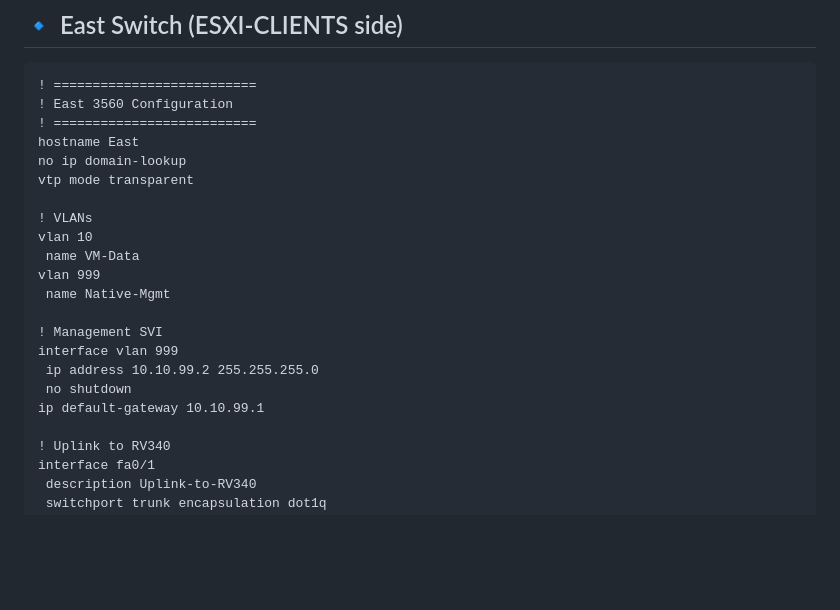
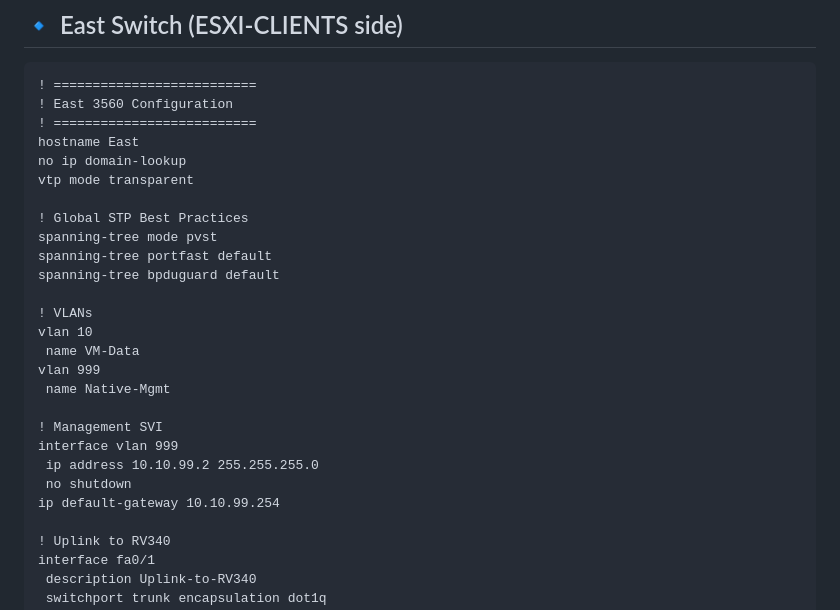
Before and after one commit to jsanti1975on/https-share-temp, a Markdown page: Cisco_3560_EtherChannel_Lab.md, the part around one of its changes. GitHub-like rendering; blank space fills up the shorter version.

```diff
--- a/Cisco_3560_EtherChannel_Lab.md
+++ b/Cisco_3560_EtherChannel_Lab.md
@@ -18,6 +18,11 @@ hostname East
 no ip domain-lookup
 vtp mode transparent
 
+! Global STP Best Practices
+spanning-tree mode pvst
+spanning-tree portfast default
+spanning-tree bpduguard default
+
 ! VLANs
 vlan 10
  name VM-Data
@@ -28,7 +33,7 @@ vlan 999
 interface vlan 999
  ip address 10.10.99.2 255.255.255.0
  no shutdown
-ip default-gateway 10.10.99.1
+ip default-gateway 10.10.99.254
 
 ! Uplink to RV340
 interface fa0/1
```
Also changed, not shown: other parts of Cisco_3560_EtherChannel_Lab.md (+18 -5 lines).
